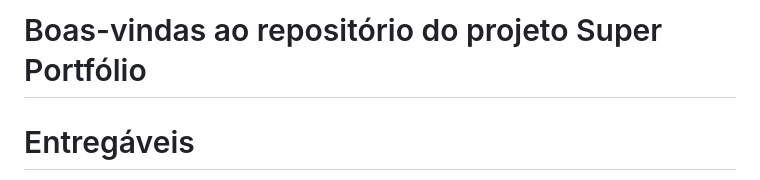
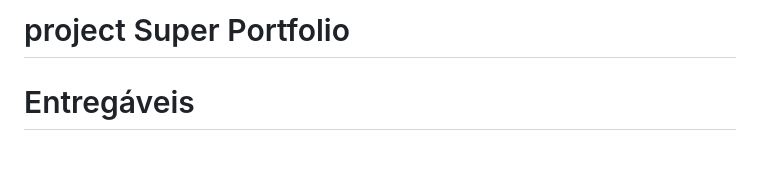
Before and after one commit to thiagoguarino/trybe-project8-superportfolio, a Markdown page: README.md, the part around the change. Drawn GitHub-style; blank space fills up the shorter version.

```diff
--- a/README.md
+++ b/README.md
@@ -1,4 +1,4 @@
-# Boas-vindas ao repositório do projeto Super Portfólio
+# project Super Portfolio
 
 
 # Entregáveis
```
